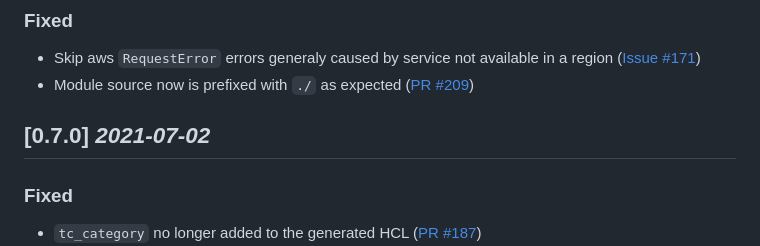
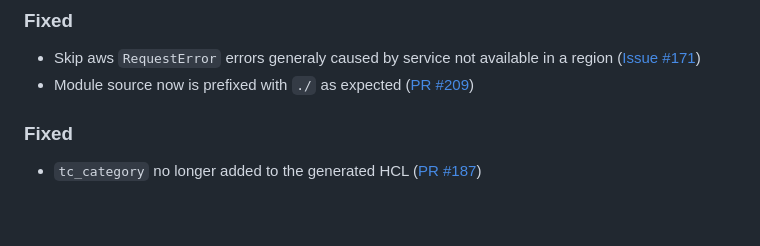
Before and after one commit to GIaNNii821/KiRvktiKcY, a Markdown page: 3a7/jq2v/cloud-provider_owot2k_1747645082.data.md, the part around the change. Rendered like a GitHub page; blank space fills up the shorter version.

```diff
--- a/3a7/jq2v/cloud-provider_owot2k_1747645082.data.md
+++ b/3a7/jq2v/cloud-provider_owot2k_1747645082.data.md
@@ -264,7 +264,6 @@
 - Module source now is prefixed with `./` as expected
   ([PR #209](https://github.com/cycloidio/terracognita/pull/209))
 
-## [0.7.0] _2021-07-02_
 
 ### Fixed
 
```
